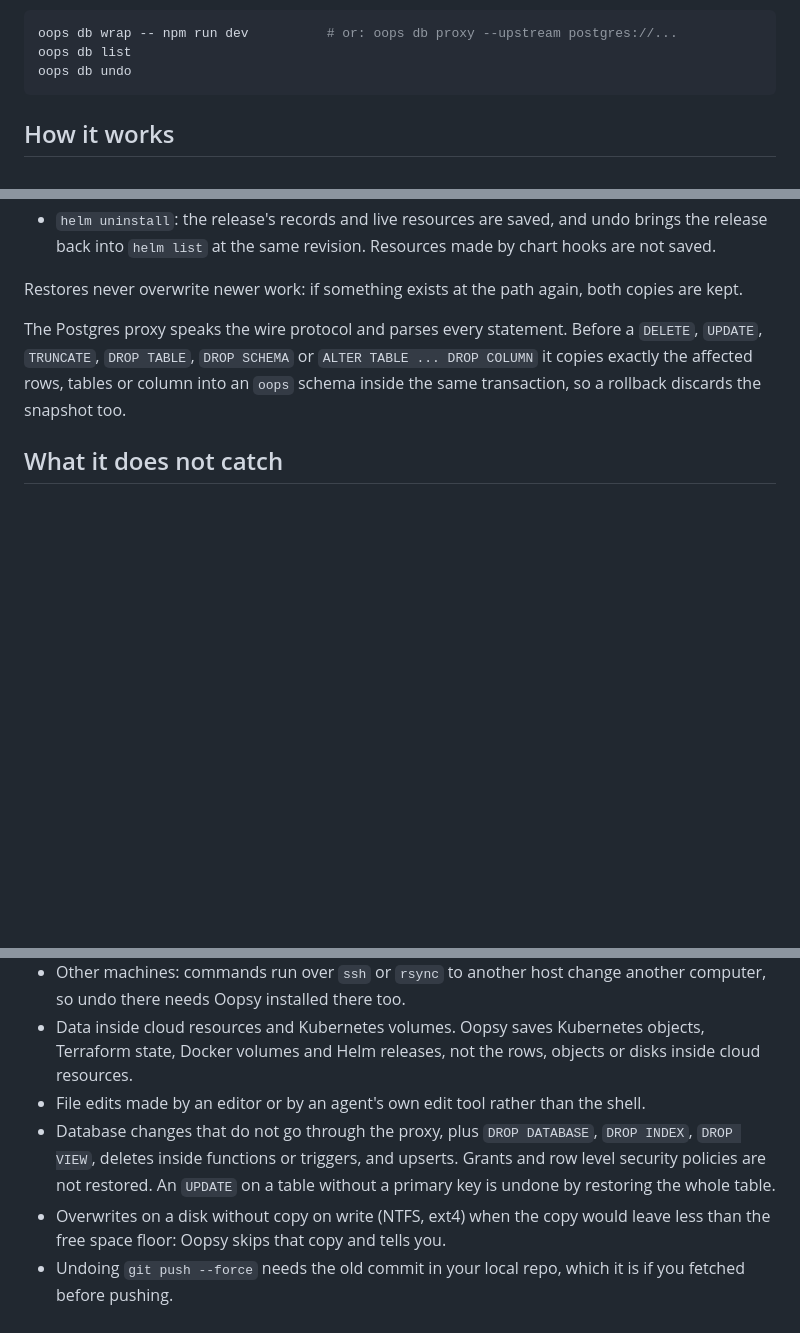
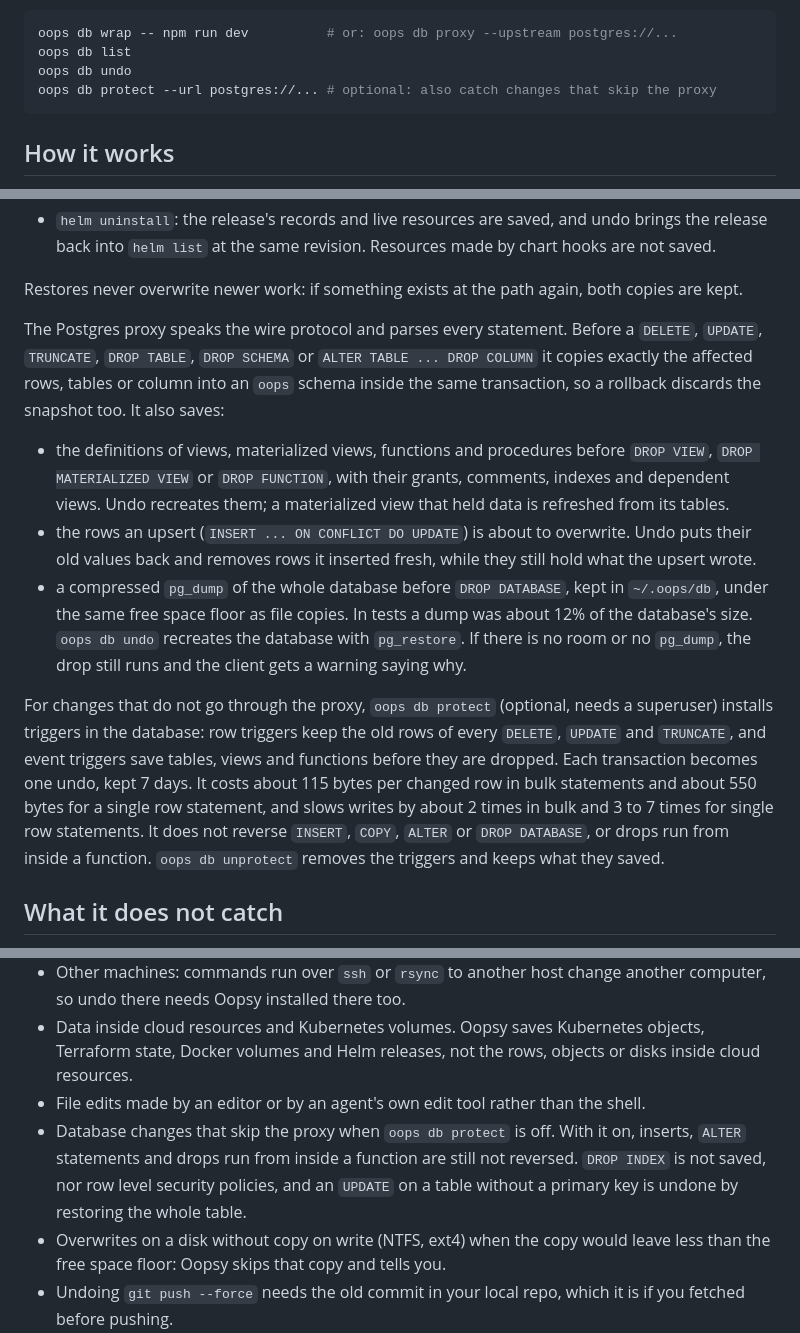
Before and after one commit to sohan-bhat/oopsy, a Markdown page: README.md, 3 parts joined by grey strips. GitHub-like rendering; blank space fills up the shorter version.

Commit message:
README matches v0.6.0: view and function drops, upserts, DROP DATABASE and oops db protect

````diff
--- a/README.md
+++ b/README.md
@@ -88,6 +88,7 @@ For Postgres, run your app or agent through the proxy:
 oops db wrap -- npm run dev          # or: oops db proxy --upstream postgres://...
 oops db list
 oops db undo
+oops db protect --url postgres://... # optional: also catch changes that skip the proxy
 ```
 
 ## How it works
@@ -121,7 +122,13 @@ Infrastructure commands get their state saved first, by the tool itself, with a
 
 Restores never overwrite newer work: if something exists at the path again, both copies are kept.
 
-The Postgres proxy speaks the wire protocol and parses every statement. Before a `DELETE`, `UPDATE`, `TRUNCATE`, `DROP TABLE`, `DROP SCHEMA` or `ALTER TABLE ... DROP COLUMN` it copies exactly the affected rows, tables or column into an `oops` schema inside the same transaction, so a rollback discards the snapshot too.
+The Postgres proxy speaks the wire protocol and parses every statement. Before a `DELETE`, `UPDATE`, `TRUNCATE`, `DROP TABLE`, `DROP SCHEMA` or `ALTER TABLE ... DROP COLUMN` it copies exactly the affected rows, tables or column into an `oops` schema inside the same transaction, so a rollback discards the snapshot too. It also saves:
+
+* the definitions of views, materialized views, functions and procedures before `DROP VIEW`, `DROP MATERIALIZED VIEW` or `DROP FUNCTION`, with their grants, comments, indexes and dependent views. Undo recreates them; a materialized view that held data is refreshed from its tables.
+* the rows an upsert (`INSERT ... ON CONFLICT DO UPDATE`) is about to overwrite. Undo puts their old values back and removes rows it inserted fresh, while they still hold what the upsert wrote.
+* a compressed `pg_dump` of the whole database before `DROP DATABASE`, kept in `~/.oops/db`, under the same free space floor as file copies. In tests a dump was about 12% of the database's size. `oops db undo` recreates the database with `pg_restore`. If there is no room or no `pg_dump`, the drop still runs and the client gets a warning saying why.
+
+For changes that do not go through the proxy, `oops db protect` (optional, needs a superuser) installs triggers in the database: row triggers keep the old rows of every `DELETE`, `UPDATE` and `TRUNCATE`, and event triggers save tables, views and functions before they are dropped. Each transaction becomes one undo, kept 7 days. It costs about 115 bytes per changed row in bulk statements and about 550 bytes for a single row statement, and slows writes by about 2 times in bulk and 3 to 7 times for single row statements. It does not reverse `INSERT`, `COPY`, `ALTER` or `DROP DATABASE`, or drops run from inside a function. `oops db unprotect` removes the triggers and keeps what they saved.
 
 ## What it does not catch
 
@@ -131,7 +138,7 @@ The Postgres proxy speaks the wire protocol and parses every statement. Before a
 * Other machines: commands run over `ssh` or `rsync` to another host change another computer, so undo there needs Oopsy installed there too.
 * Data inside cloud resources and Kubernetes volumes. Oopsy saves Kubernetes objects, Terraform state, Docker volumes and Helm releases, not the rows, objects or disks inside cloud resources.
 * File edits made by an editor or by an agent's own edit tool rather than the shell.
-* Database changes that do not go through the proxy, plus `DROP DATABASE`, `DROP INDEX`, `DROP VIEW`, deletes inside functions or triggers, and upserts. Grants and row level security policies are not restored. An `UPDATE` on a table without a primary key is undone by restoring the whole table.
+* Database changes that skip the proxy when `oops db protect` is off. With it on, inserts, `ALTER` statements and drops run from inside a function are still not reversed. `DROP INDEX` is not saved, nor row level security policies, and an `UPDATE` on a table without a primary key is undone by restoring the whole table.
 * Overwrites on a disk without copy on write (NTFS, ext4) when the copy would leave less than the free space floor: Oopsy skips that copy and tells you.
 * Undoing `git push --force` needs the old commit in your local repo, which it is if you fetched before pushing.
 
````
